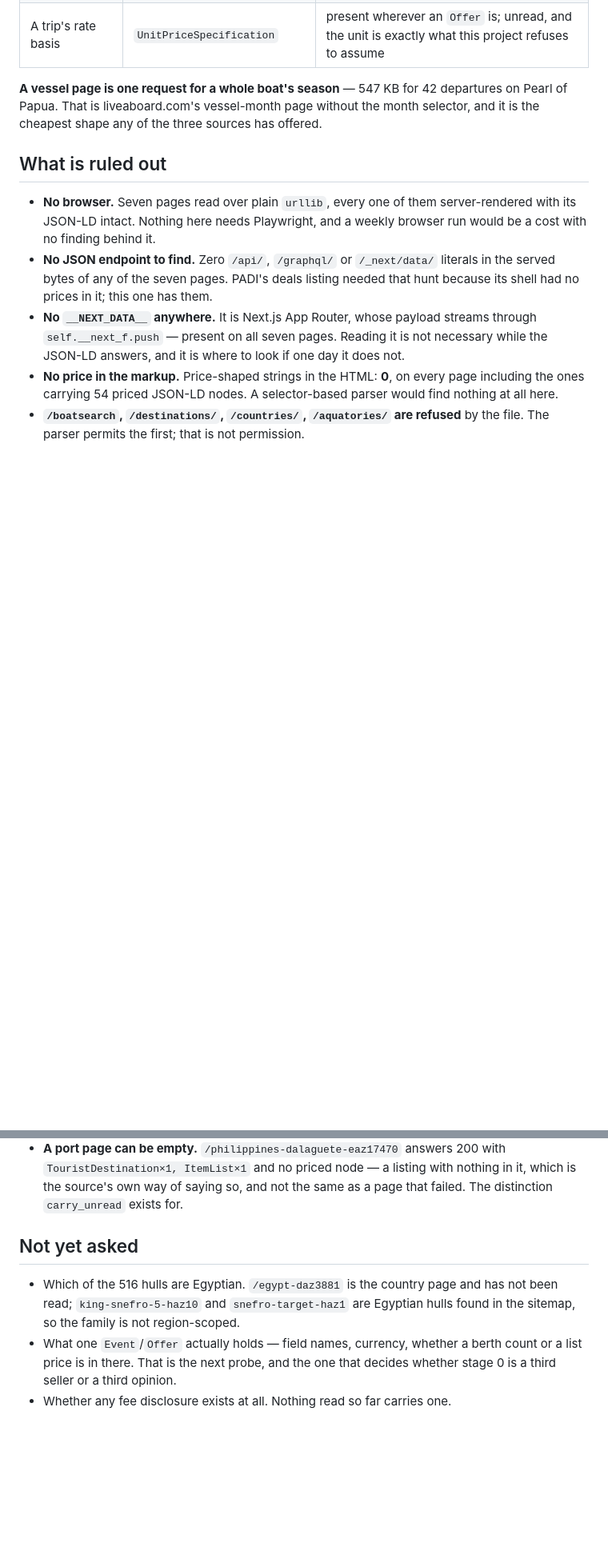
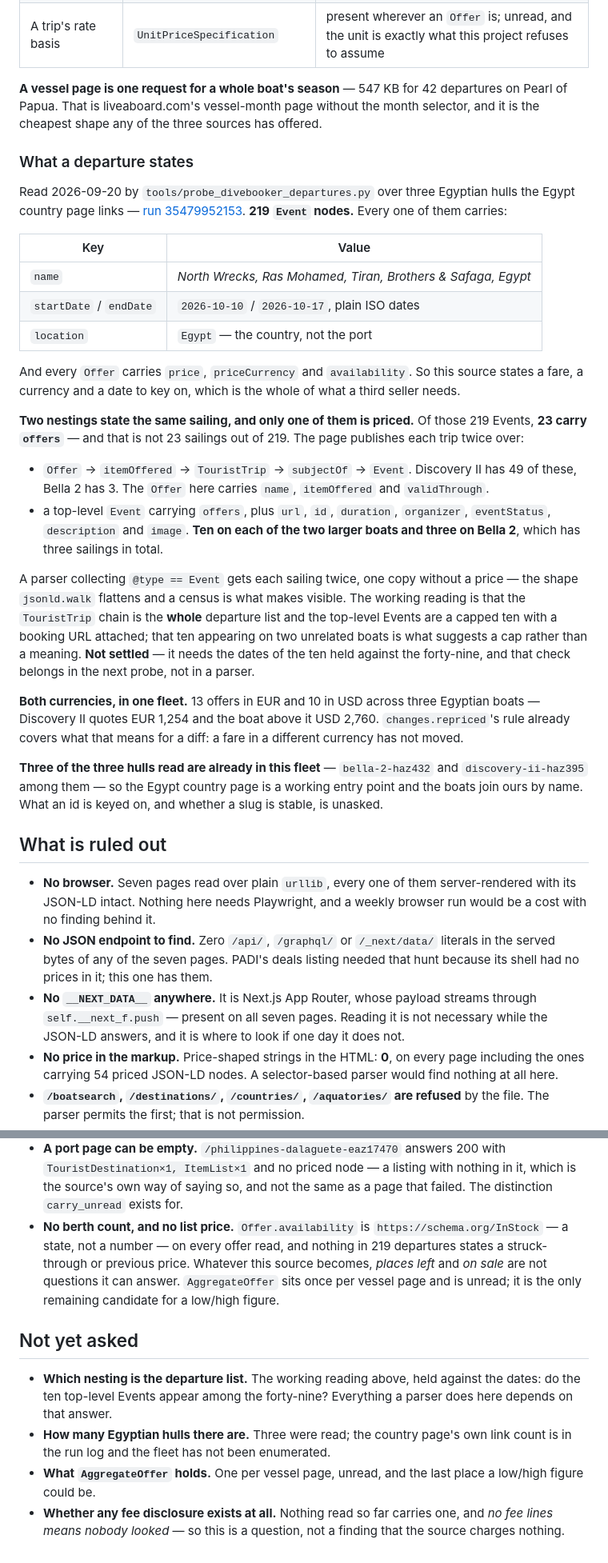
Before and after one commit to PaludaNCode/Liveaboard, a Markdown page: docs/sources/divebooker.com.md, 2 parts joined by grey strips. Shown at 80% size. Drawn GitHub-style; blank space fills up the shorter version.

Commit message:
Measure what a divebooker departure states
219 Event nodes over three Egyptian hulls the country page links — Bella 2
and Discovery II among them, both already in this fleet. Every one carries
name, startDate, endDate and location; every Offer carries price,
priceCurrency and availability. So the source states a fare, a currency and
a date to key on, which is what a third seller needs, and it states no berth
count and no list price, which is what it can never be asked for. That is
stage 0's measurement; the decision on top of it is still the owner's.

The trap is in the same census. 23 of those 219 Events carry `offers`, and
that is not 23 sailings out of 219: the page states each trip twice — once
as Offer → itemOffered → TouristTrip → subjectOf → Event, once as a
top-level Event with a url and a booking id. Ten of the second kind on each
of the two larger boats and three on Bella 2, which sells three. A parser
collecting @type == Event gets every sailing twice with one copy unpriced.

Which nesting is the whole list is deliberately left open: ten on two
unrelated boats looks like a cap, and looking like one is not evidence. The
check is the ten held against the forty-nine by date, and it belongs in the
next probe rather than in a parser.

Both currencies appear in one fleet — 13 EUR against 10 USD — which
changes.repriced's currency rule already covers.

Gate: 24 jobs in 36.8s, passed.

Co-Authored-By: Claude Opus 5 <noreply@anthropic.com>
Claude-Session: https://claude.ai/code/session_01BmJeKQHWpM61uBXdMBEVg6

```diff
--- a/docs/sources/divebooker.com.md
+++ b/docs/sources/divebooker.com.md
@@ -106,6 +106,52 @@ departures on Pearl of Papua. That is liveaboard.com's vessel-month page
 without the month selector, and it is the cheapest shape any of the three
 sources has offered.
 
+### What a departure states
+
+Read 2026-09-20 by `tools/probe_divebooker_departures.py` over three Egyptian
+hulls the Egypt country page links —
+[run 35479952153](https://github.com/PaludaNCode/Liveaboard/actions/runs/35479952153).
+**219 `Event` nodes.** Every one of them carries:
+
+| Key | Value |
+|---|---|
+| `name` | *North Wrecks, Ras Mohamed, Tiran, Brothers & Safaga, Egypt* |
+| `startDate` / `endDate` | `2026-10-10` / `2026-10-17`, plain ISO dates |
+| `location` | `Egypt` — the country, not the port |
+
+And every `Offer` carries `price`, `priceCurrency` and `availability`. So this
+source states a fare, a currency and a date to key on, which is the whole of
+what a third seller needs.
+
+**Two nestings state the same sailing, and only one of them is priced.** Of
+those 219 Events, **23 carry `offers`** — and that is not 23 sailings out of
+219. The page publishes each trip twice over:
+
+- `Offer` → `itemOffered` → `TouristTrip` → `subjectOf` → `Event`. Discovery II
+  has 49 of these, Bella 2 has 3. The `Offer` here carries `name`,
+  `itemOffered` and `validThrough`.
+- a top-level `Event` carrying `offers`, plus `url`, `id`, `duration`,
+  `organizer`, `eventStatus`, `description` and `image`. **Ten on each of the
+  two larger boats and three on Bella 2**, which has three sailings in total.
+
+A parser collecting `@type == Event` gets each sailing twice, one copy without
+a price — the shape `jsonld.walk` flattens and a census is what makes visible.
+The working reading is that the `TouristTrip` chain is the **whole** departure
+list and the top-level Events are a capped ten with a booking URL attached;
+that ten appearing on two unrelated boats is what suggests a cap rather than a
+meaning. **Not settled** — it needs the dates of the ten held against the
+forty-nine, and that check belongs in the next probe, not in a parser.
+
+**Both currencies, in one fleet.** 13 offers in EUR and 10 in USD across three
+Egyptian boats — Discovery II quotes EUR 1,254 and the boat above it USD 2,760.
+`changes.repriced`'s rule already covers what that means for a diff: a fare in
+a different currency has not moved.
+
+**Three of the three hulls read are already in this fleet** — `bella-2-haz432`
+and `discovery-ii-haz395` among them — so the Egypt country page is a working
+entry point and the boats join ours by name. What an id is keyed on, and
+whether a slug is stable, is unasked.
+
 ## What is ruled out
 
 - **No browser.** Seven pages read over plain `urllib`, every one of them
@@ -127,13 +173,22 @@ sources has offered.
   with `TouristDestination×1, ItemList×1` and no priced node — a listing with
   nothing in it, which is the source's own way of saying so, and not the same
   as a page that failed. The distinction `carry_unread` exists for.
+- **No berth count, and no list price.** `Offer.availability` is
+  `https://schema.org/InStock` — a state, not a number — on every offer read,
+  and nothing in 219 departures states a struck-through or previous price.
+  Whatever this source becomes, *places left* and *on sale* are not questions
+  it can answer. `AggregateOffer` sits once per vessel page and is unread; it
+  is the only remaining candidate for a low/high figure.
 
 ## Not yet asked
 
-- Which of the 516 hulls are Egyptian. `/egypt-daz3881` is the country page and
-  has not been read; `king-snefro-5-haz10` and `snefro-target-haz1` are Egyptian
-  hulls found in the sitemap, so the family is not region-scoped.
-- What one `Event`/`Offer` actually holds — field names, currency, whether a
-  berth count or a list price is in there. That is the next probe, and the one
-  that decides whether stage 0 is a third seller or a third opinion.
-- Whether any fee disclosure exists at all. Nothing read so far carries one.
+- **Which nesting is the departure list.** The working reading above, held
+  against the dates: do the ten top-level Events appear among the forty-nine?
+  Everything a parser does here depends on that answer.
+- **How many Egyptian hulls there are.** Three were read; the country page's
+  own link count is in the run log and the fleet has not been enumerated.
+- **What `AggregateOffer` holds.** One per vessel page, unread, and the last
+  place a low/high figure could be.
+- **Whether any fee disclosure exists at all.** Nothing read so far carries
+  one, and *no fee lines means nobody looked* — so this is a question, not a
+  finding that the source charges nothing.
```
Also changed, not shown: docs/plan-divebooker.md (+6 -4 lines).
